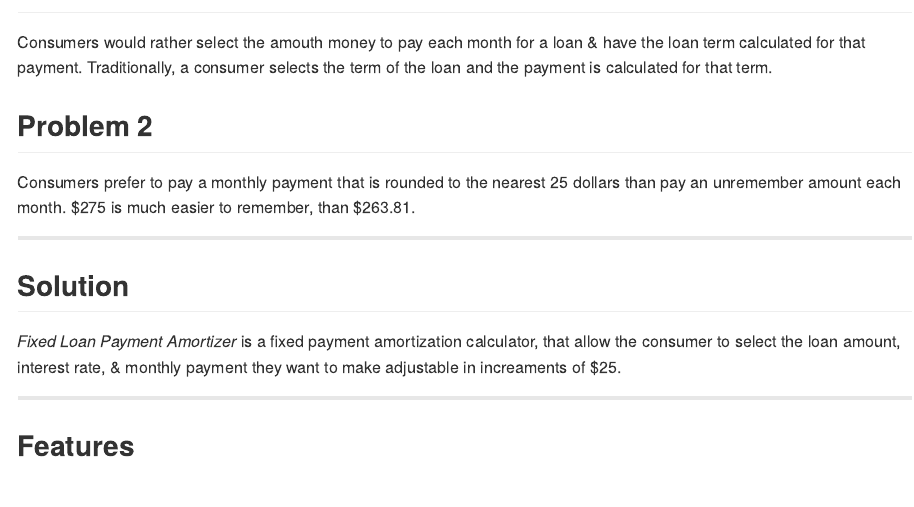
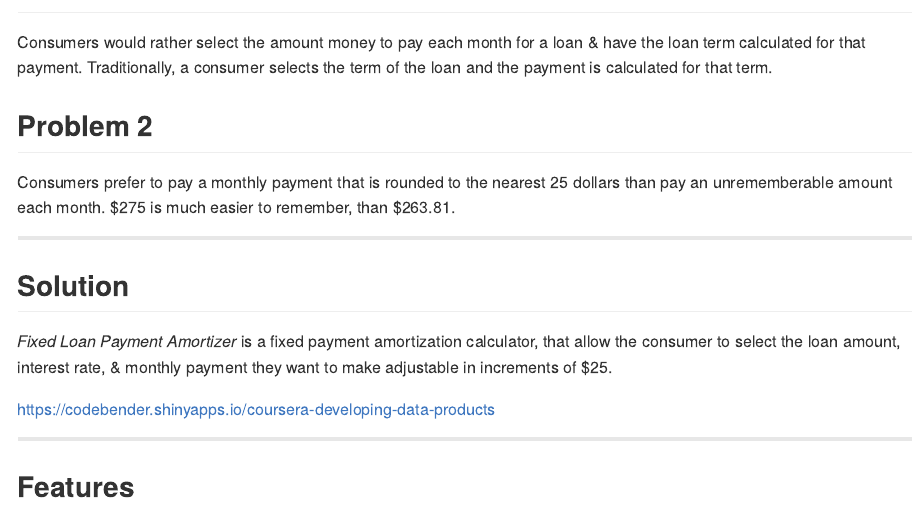
Before and after one commit to codebender/coursera-fixed-payment-amortizer-pitch, an R Markdown document (index.Rmd): the page in a window 1100 px wide, from 60 px down. The pictures show the output file index.md that the author committed with the source, drawn offline in the style of GitHub.

Commit message:
oops, fix spelling mistakes

```diff
--- a/index.Rmd
+++ b/index.Rmd
@@ -13,14 +13,14 @@
 
 ## Problem 1
 
-Consumers would rather select the amouth money to pay each month for a loan &
+Consumers would rather select the amount money to pay each month for a loan &
 have the loan term calculated for that payment. Traditionally, a consumer
 selects the term of the loan and the payment is calculated for that term.
 
 ## Problem 2
 
 Consumers prefer to pay a monthly payment that is rounded to the nearest 25
-dollars than pay an unremember amount each month. $275 is much easier to
+dollars than pay an unrememberable amount each month. $275 is much easier to
 remember, than $263.81.
 
 ---
@@ -29,7 +29,9 @@
 
 _Fixed Loan Payment Amortizer_ is a fixed payment amortization calculator, that
 allow the consumer to select the loan amount, interest rate, & monthly payment
-they want to make adjustable in increaments of $25.
+they want to make adjustable in increments of $25.
+
+https://codebender.shinyapps.io/coursera-developing-data-products
 
 ---
 
```
Also changed, not shown: index.html, index.md.
